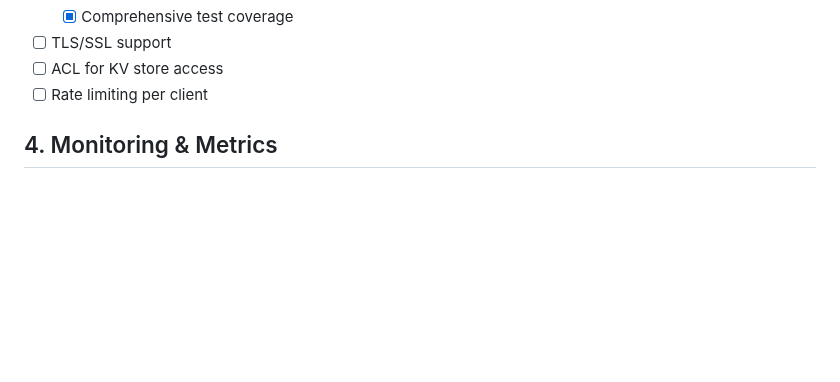
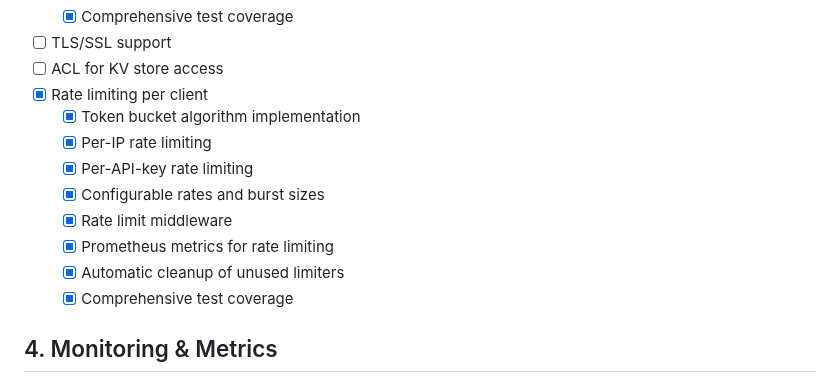
Before and after one commit to neogan74/konsul, a Markdown page: docs/TODO.md, the part around the change. Drawn GitHub-style; blank space fills up the shorter version.

Commit message:
docs: update todo

```diff
--- a/docs/TODO.md
+++ b/docs/TODO.md
@@ -29,7 +29,15 @@
   - [x] Comprehensive test coverage
 - [ ] TLS/SSL support
 - [ ] ACL for KV store access
-- [ ] Rate limiting per client
+- [x] Rate limiting per client
+  - [x] Token bucket algorithm implementation
+  - [x] Per-IP rate limiting
+  - [x] Per-API-key rate limiting
+  - [x] Configurable rates and burst sizes
+  - [x] Rate limit middleware
+  - [x] Prometheus metrics for rate limiting
+  - [x] Automatic cleanup of unused limiters
+  - [x] Comprehensive test coverage
 
 ## 4. Monitoring & Metrics
 - [x] Prometheus metrics endpoint (/metrics)
```
